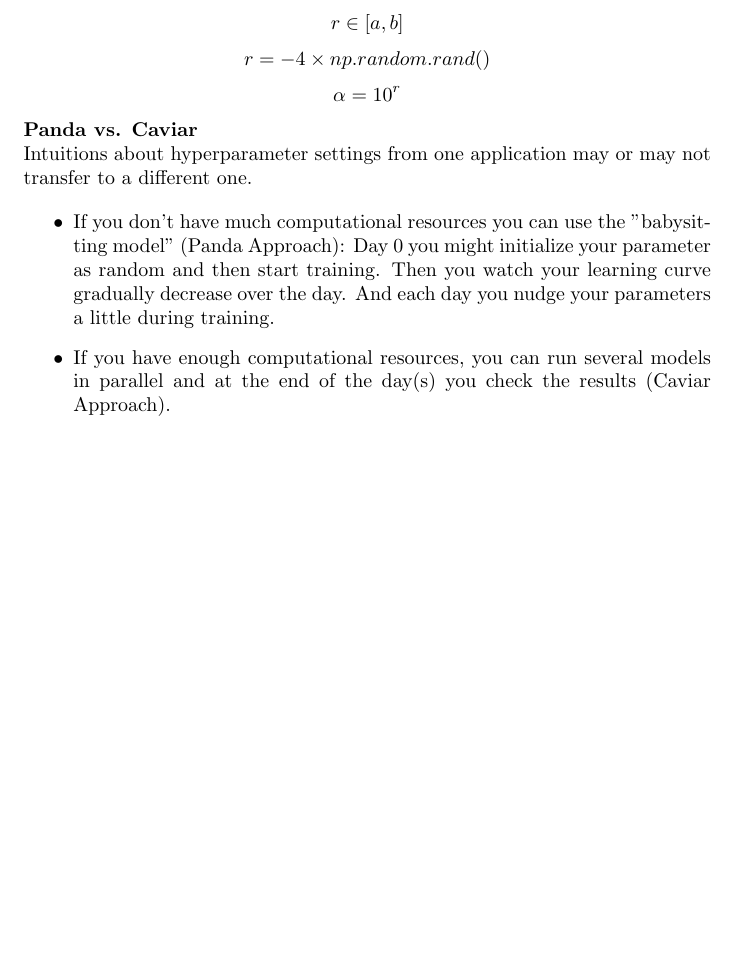
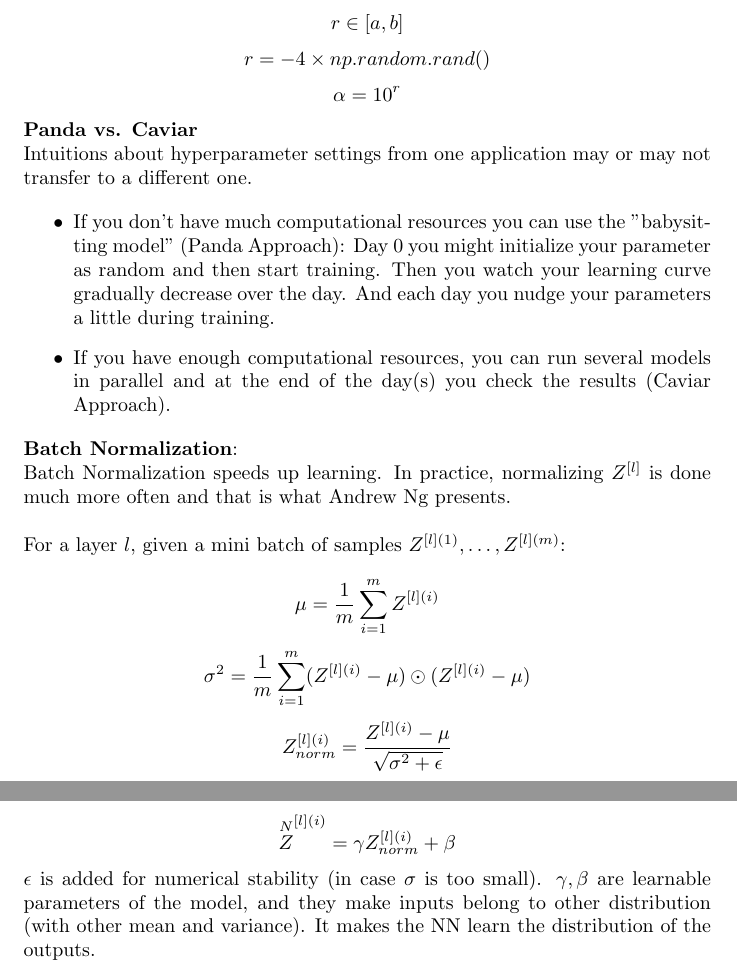
Before and after one commit to MDataResearch/ml_notes, a LaTeX document (dl_course/note/main.tex): part of page 25 of 25 before the commit and two parts of pages 25 and 26 of 26 after it, the two joined at a grey line, cut so that both start at the same text, the shorter picture padded with empty space. Compiled offline with pdfLaTeX.

Commit message:
Batch Normalization

```diff
--- a/dl_course/note/main.tex
+++ b/dl_course/note/main.tex
@@ -940,6 +940,21 @@ Slowly reduce learning rate for each epoch helps cost function to converge near
     \item If you have enough computational resources, you can run several models in parallel and at the end of the day(s) you check the results (Caviar Approach).
 \end{itemize}
 
+\noindent \textbf{Batch Normalization}:
+
+\noindent Batch Normalization speeds up learning. In practice, normalizing \(Z^{[l]}\) is done much more often and that is what Andrew Ng presents.
+
+\bigskip
+
+\noindent For a layer \(l\), given a mini batch of samples \(Z^{[l](1)}, \dots, Z^{[l](m)}\):
+
+\[\mu = \frac{1}{m} \sum^{m}_{i = 1} Z^{[l](i)}\]
+\[\sigma^{2} = \frac{1}{m} \sum^{m}_{i = 1} (Z^{[l](i)} - \mu) \odot (Z^{[l](i)} - \mu)\]
+\[Z^{[l](i)}_{norm} = \frac{Z^{[l](i)} - \mu}{\sqrt{\sigma^{2} + \epsilon}}\]
+\[\overset{N}{Z}^{[l](i)} = \gamma Z^{[l](i)}_{norm} + \beta\]
+
+\noindent \(\epsilon\) is added for numerical stability (in case \(\sigma\) is too small). \(\gamma, \beta\) are learnable parameters of the model, and they make inputs belong to other distribution (with other mean and variance). It makes the NN learn the distribution of the outputs.
+
 \printindex
 
 \end{document}
```
